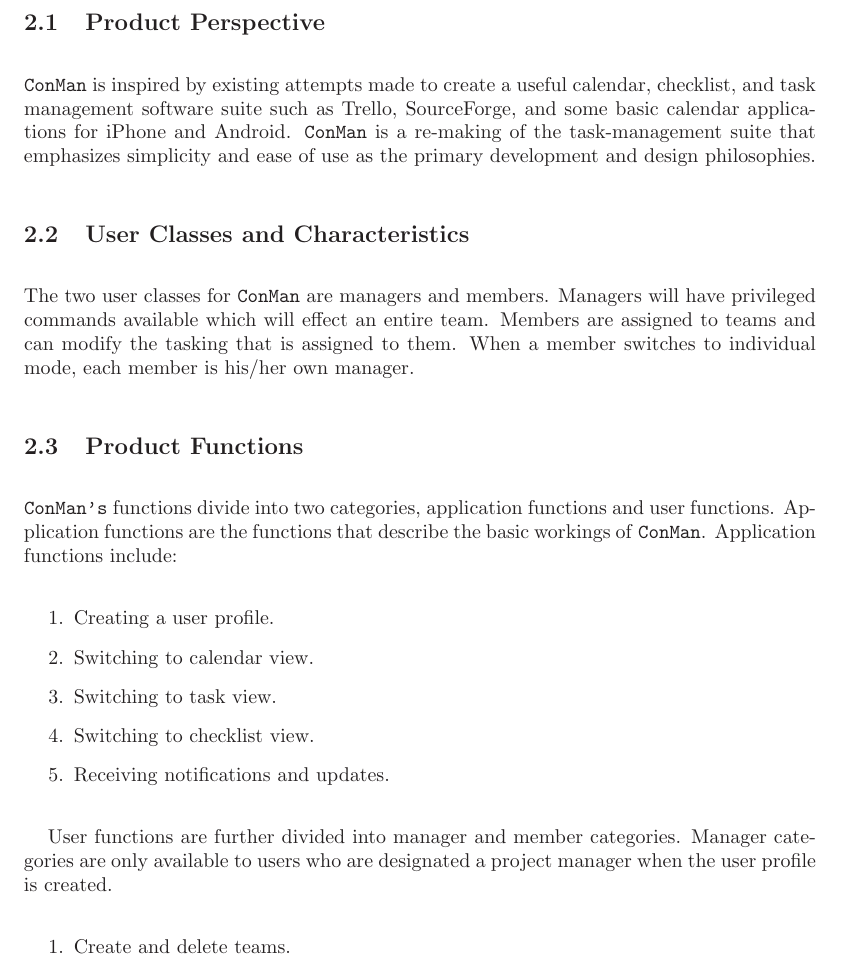
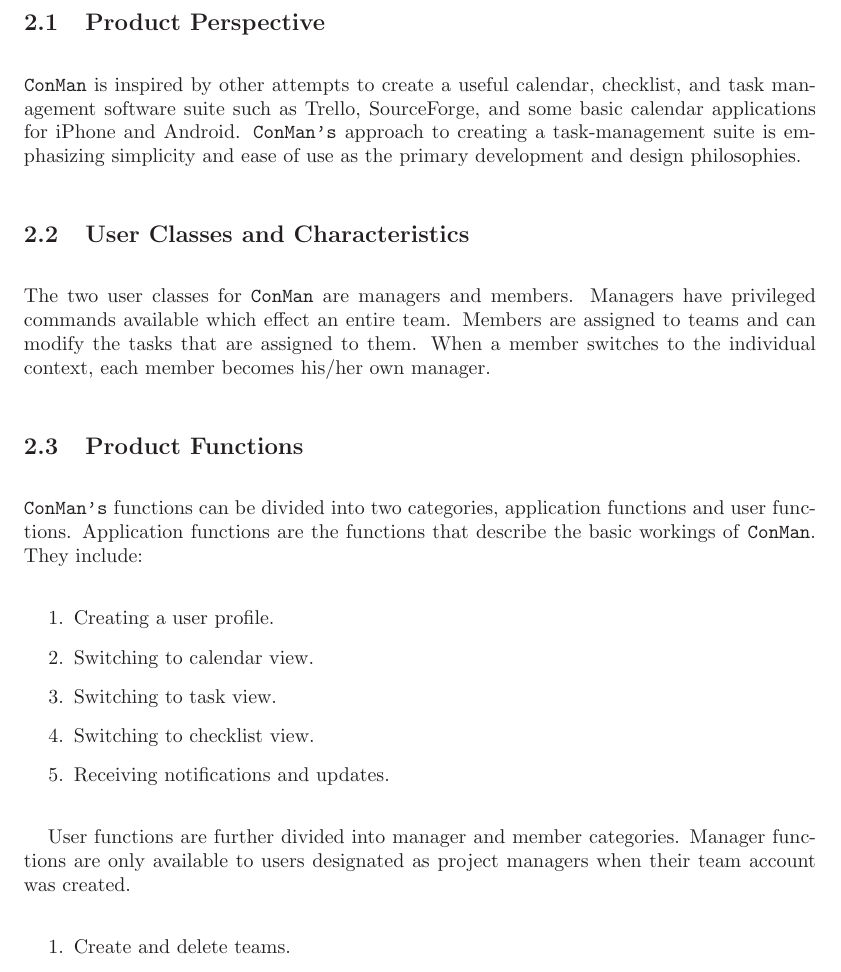
Before and after one commit to ottocode/archives, a LaTeX document (sub/group/srs/software-requirments.tex): part of page 5 of 13, cut so that both start at the same text. Compiled offline with LaTeX, dvips and Ghostscript.

Commit message:
Went through section 2, issue 8

```diff
--- a/sub/group/srs/software-requirments.tex
+++ b/sub/group/srs/software-requirments.tex
@@ -128,20 +128,18 @@
 \newpage
 \section{Overall Description}
 \subsection{Product Perspective}
-%<Describe the context and origin of the product being specified in this SRS document. For example, state whether this product is a follow-on member of a product family, a replacement for certain existing systems, or a new, self-contained product. If the SRS document defines a component of a larger system, relate the requirements of the larger system to the functionality of this software and identify interfaces between the two. A simple diagram that shows the major components of the overall system, subsystem interconnections, and external interfaces can be helpful.>
-\texttt{ConMan} is inspired by existing attempts made to create a useful calendar, checklist, and task management software suite such as Trello, SourceForge, and some basic calendar applications for iPhone and Android.  \texttt{ConMan} is a re-making of the task-management suite that emphasizes simplicity and ease of use as the primary development and design philosophies.
+\texttt{ConMan} is inspired by other attempts to create a useful calendar, checklist, and task management software suite such as Trello, SourceForge, and some basic calendar applications for iPhone and Android.  \texttt{ConMan's} approach to creating a task-management suite is emphasizing simplicity and ease of use as the primary development and design philosophies.
 
 \subsection{User Classes and Characteristics}
-%<Identify the various user classes that you anticipate will use this product. User classes may be differentiated based on frequency of use, subset of product functions used, technical expertise, security or privilege levels, educational level, or experience. Describe the pertinent characteristics of each user class. Certain requirements may pertain only to certain user classes. Distinguish the most important user classes for this product from those who are less important to satisfy.>
 The two user classes for \texttt{ConMan} are managers and members.
-Managers will have privileged commands available which will effect an entire team.
-Members are assigned to teams and can modify the tasking that is assigned to them.
-When a member switches to individual mode, each member is his/her own manager.
+Managers have privileged commands available which effect an entire team.
+Members are assigned to teams and can modify the tasks that are assigned to them.
+When a member switches to the individual context, each member becomes his/her own manager.
 
 
 \subsection{Product Functions}
-%<Summarize the major functions the product must perform or must let the user perform. Details will be provided in Section 3, so only a high level summary (such as a bullet list) is needed here. Organize the functions to make them understandable to any reader of the SRS document. A picture of the major groups of related requirements and how they relate, such as a top level data flow diagram or object class diagram, is often effective.>
-\texttt{ConMan's} functions divide into two categories, application functions and user functions.  Application functions are the functions that describe the basic workings of \texttt{ConMan}.  Application functions include:
+\texttt{ConMan's} functions can be divided into two categories, application functions and user functions.  Application functions are the functions that describe the basic workings of \texttt{ConMan}.
+They include:
 \begin{enumerate}
     \item Creating a user profile.
     \item Switching to calendar view.
@@ -151,7 +149,7 @@
 \end{enumerate}
 
 User functions are further divided into manager and member categories.
-Manager categories are only available to users who are designated a project manager when the user profile is created.
+Manager functions are only available to users designated as project managers when their team account was created.
 \begin{enumerate}
     \item Create and delete teams.
     \item Add and modify tasks for a team.
```
Also changed, not shown: sub/group/srs/software-requirments.tex (2 more changed lines).
